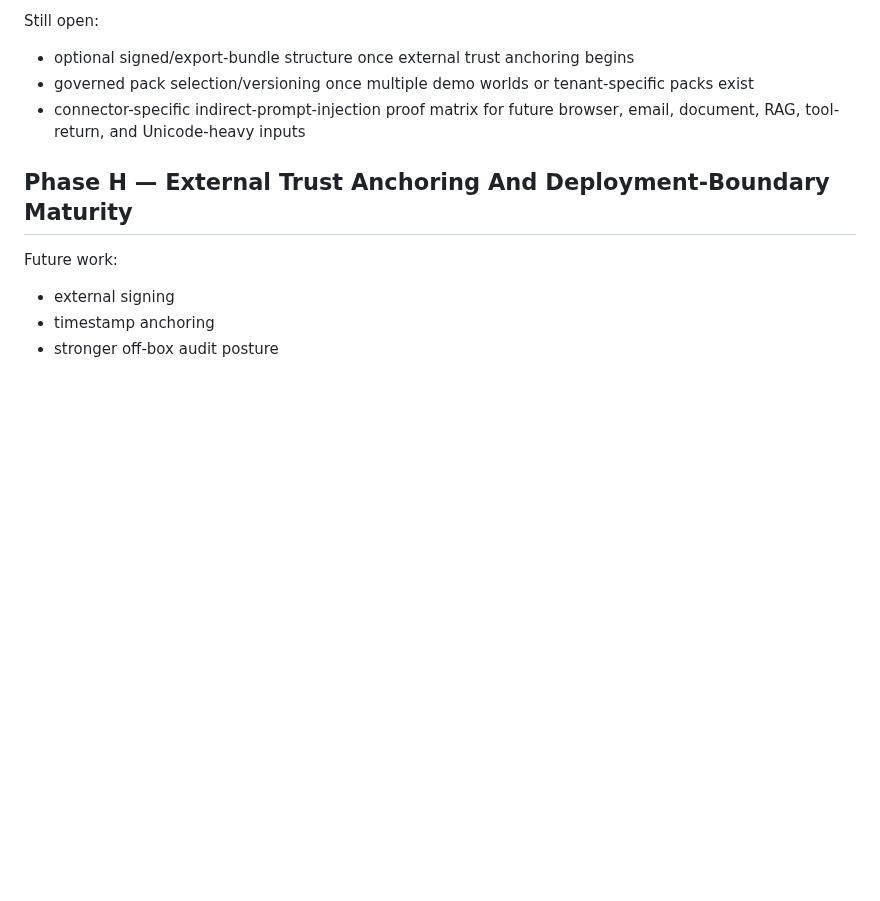
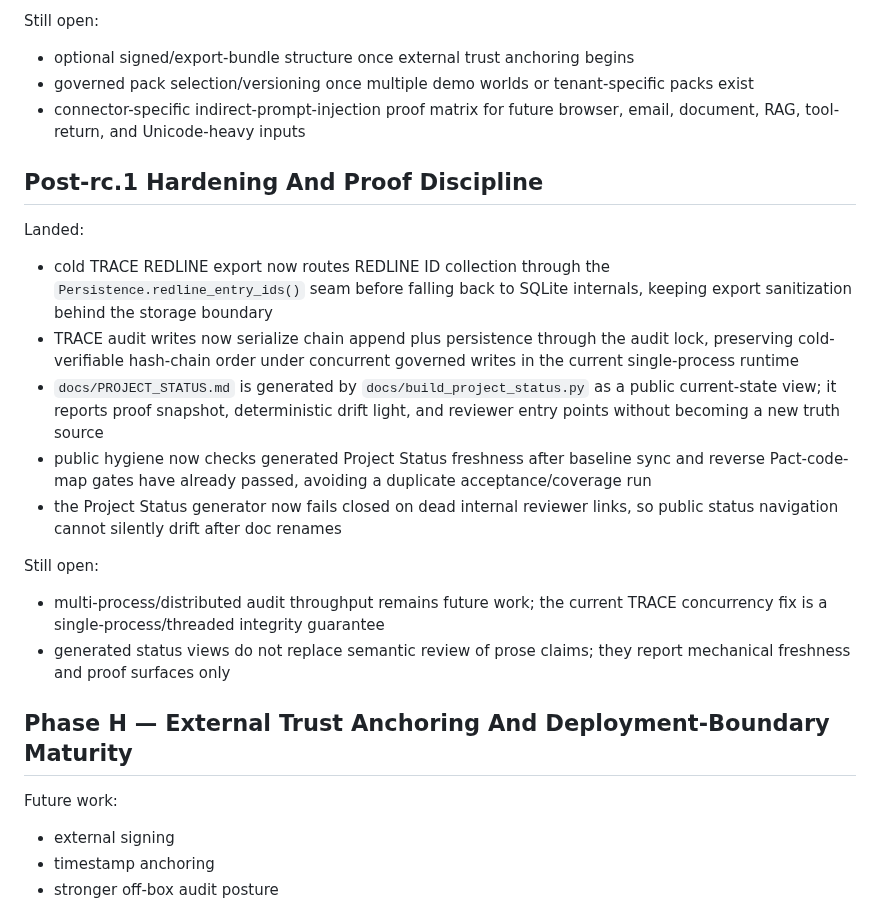
Before and after one commit to violent-xrp/rss_v0.1.0, a Markdown page: docs/roadmap/PHASE_LEDGER.md, the part around the change. GitHub-like rendering; blank space fills up the shorter version.

Commit message:
Archive recent proof-discipline hardening before push

```diff
--- a/docs/roadmap/PHASE_LEDGER.md
+++ b/docs/roadmap/PHASE_LEDGER.md
@@ -125,6 +125,19 @@ Still open:
 - governed pack selection/versioning once multiple demo worlds or tenant-specific packs exist
 - connector-specific indirect-prompt-injection proof matrix for future browser, email, document, RAG, tool-return, and Unicode-heavy inputs
 
+## Post-rc.1 Hardening And Proof Discipline
+
+Landed:
+- cold TRACE REDLINE export now routes REDLINE ID collection through the `Persistence.redline_entry_ids()` seam before falling back to SQLite internals, keeping export sanitization behind the storage boundary
+- TRACE audit writes now serialize chain append plus persistence through the audit lock, preserving cold-verifiable hash-chain order under concurrent governed writes in the current single-process runtime
+- `docs/PROJECT_STATUS.md` is generated by `docs/build_project_status.py` as a public current-state view; it reports proof snapshot, deterministic drift light, and reviewer entry points without becoming a new truth source
+- public hygiene now checks generated Project Status freshness after baseline sync and reverse Pact-code-map gates have already passed, avoiding a duplicate acceptance/coverage run
+- the Project Status generator now fails closed on dead internal reviewer links, so public status navigation cannot silently drift after doc renames
+
+Still open:
+- multi-process/distributed audit throughput remains future work; the current TRACE concurrency fix is a single-process/threaded integrity guarantee
+- generated status views do not replace semantic review of prose claims; they report mechanical freshness and proof surfaces only
+
 ## Phase H — External Trust Anchoring And Deployment-Boundary Maturity
 
 Future work:
```
Also changed, not shown: CHANGELOG.md (+1 -0 lines), ROADMAP.md (+3 -0 lines).
